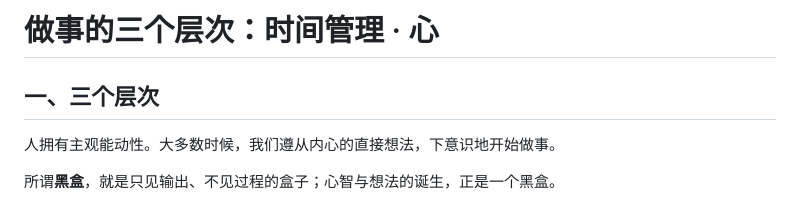
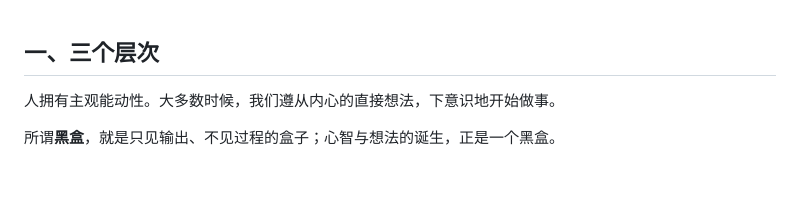
Before and after one commit to Maplezh286/Maplezh286.github.io, a Markdown page: content/做事的三个层次-时间管理-心.md, the part around the change. Drawn GitHub-style; blank space fills up the shorter version.

Commit message:
fix: 删除文章中重复的 H1 标题

```diff
--- a/content/做事的三个层次-时间管理-心.md
+++ b/content/做事的三个层次-时间管理-心.md
@@ -1,5 +1,3 @@
-# 做事的三个层次：时间管理 · 心
-
 ## 一、三个层次
 
 人拥有主观能动性。大多数时候，我们遵从内心的直接想法，下意识地开始做事。
```
